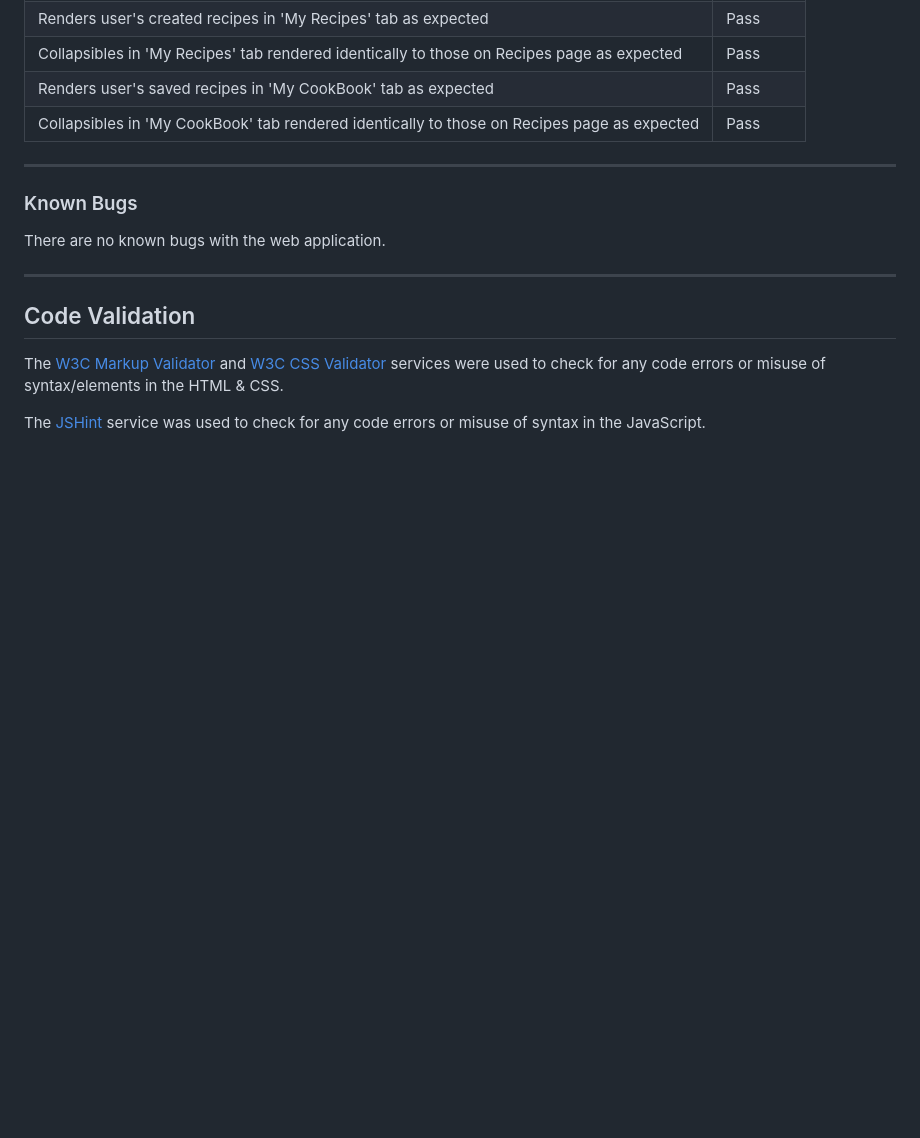
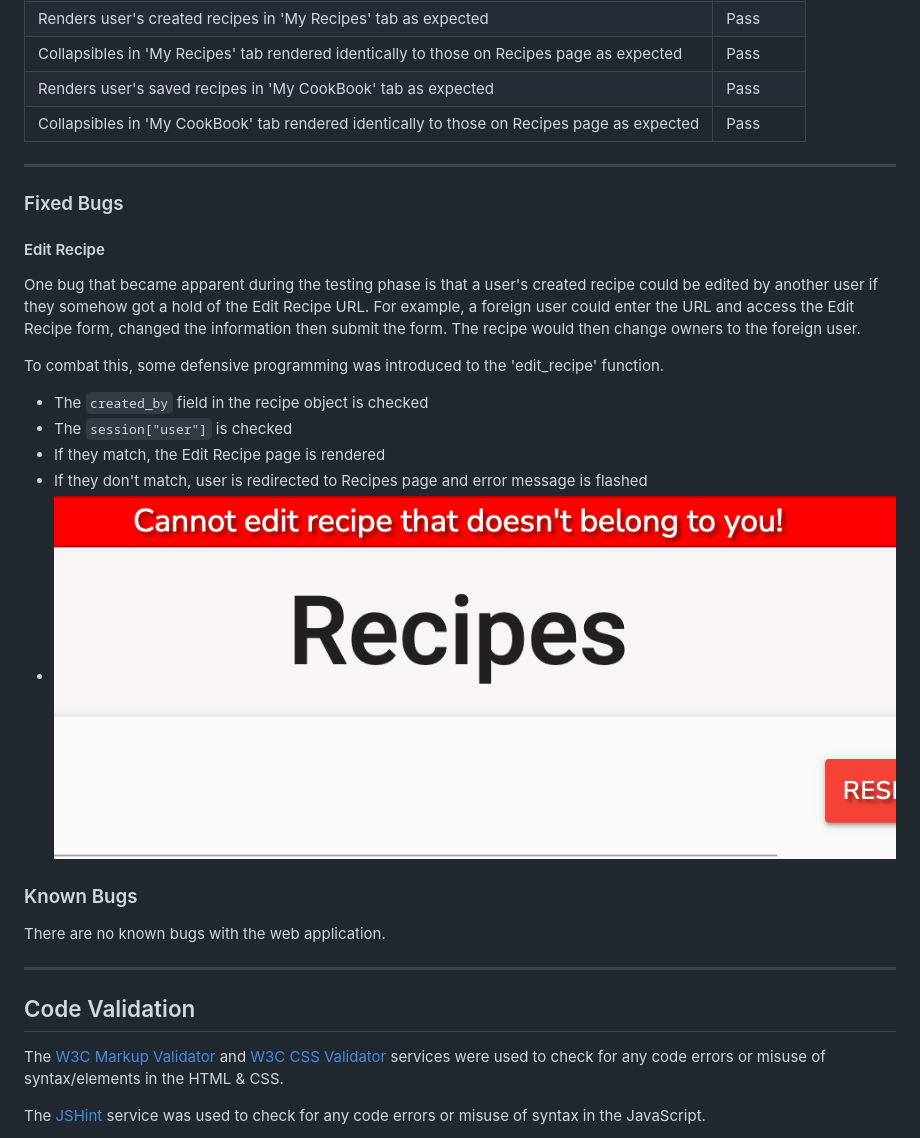
Before and after one commit to DanHodgson12/my-cook-book, a Markdown page: TESTING.md, the part around the change. Rendered like a GitHub page; pictures changed too: static/images/fix-bug-edit-recipe.png (added); blank space fills up the shorter version.

Commit message:
feat: added Fixed Bugs section to TESTING.md

```diff
--- a/TESTING.md
+++ b/TESTING.md
@@ -305,6 +305,20 @@ Collapsibles in 'My CookBook' tab rendered identically to those on Recipes page
 
 ---
 
+### Fixed Bugs
+
+#### Edit Recipe
+
+One bug that became apparent during the testing phase is that a user's created recipe could be edited by another user if they somehow got a hold of the Edit Recipe URL. For example, a foreign user could enter the URL and access the Edit Recipe form, changed the information then submit the form. The recipe would then change owners to the foreign user.
+
+To combat this, some defensive programming was introduced to the 'edit_recipe' function.
+
+- The `created_by` field in the recipe object is checked
+- The `session["user"]` is checked
+- If they match, the Edit Recipe page is rendered
+- If they don't match, user is redirected to Recipes page and error message is flashed
+- ![Fixed Bug - Edit Recipe](static/images/fix-bug-edit-recipe.png)
+
 ### Known Bugs
 
 There are no known bugs with the web application.
```
